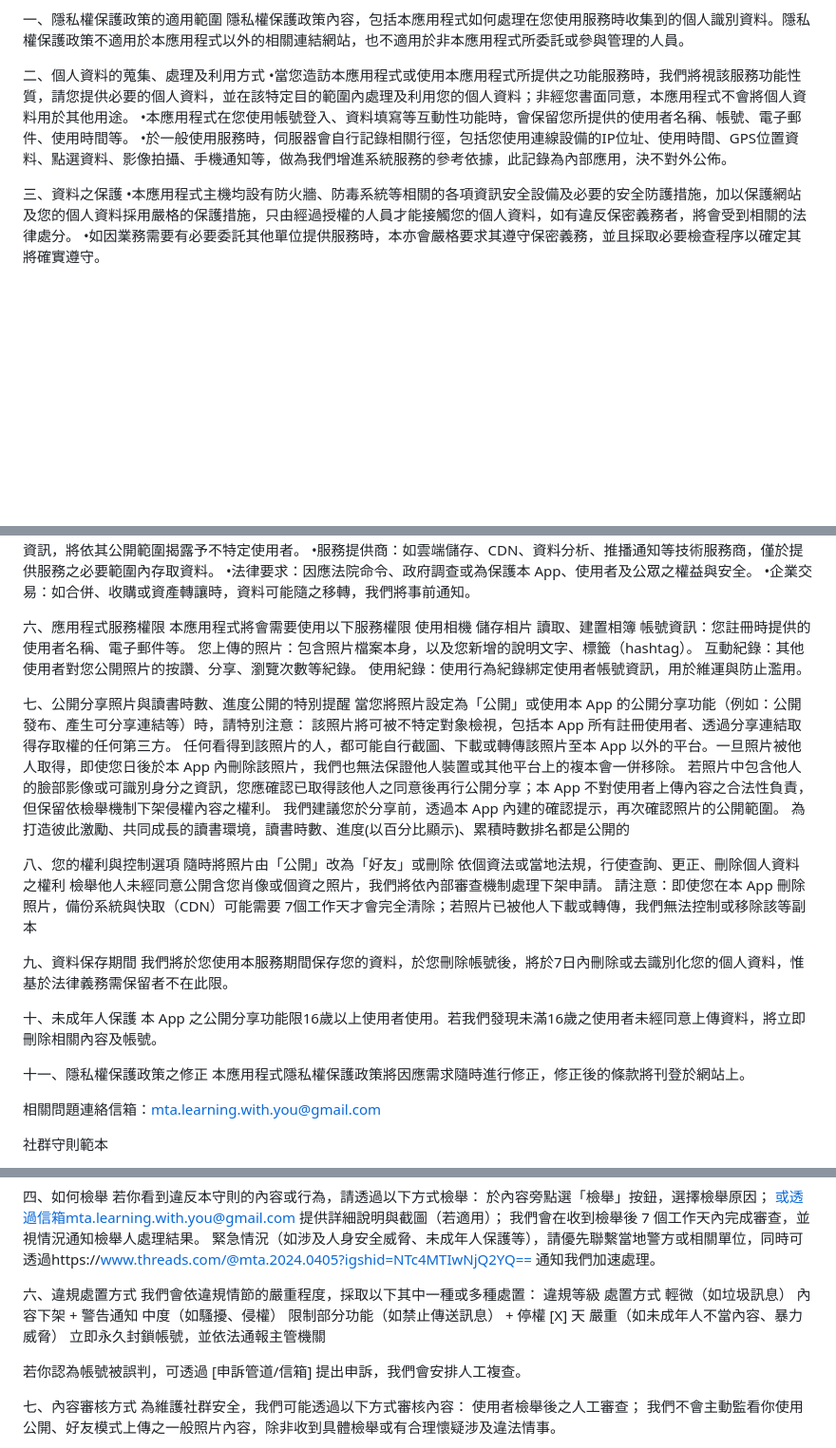
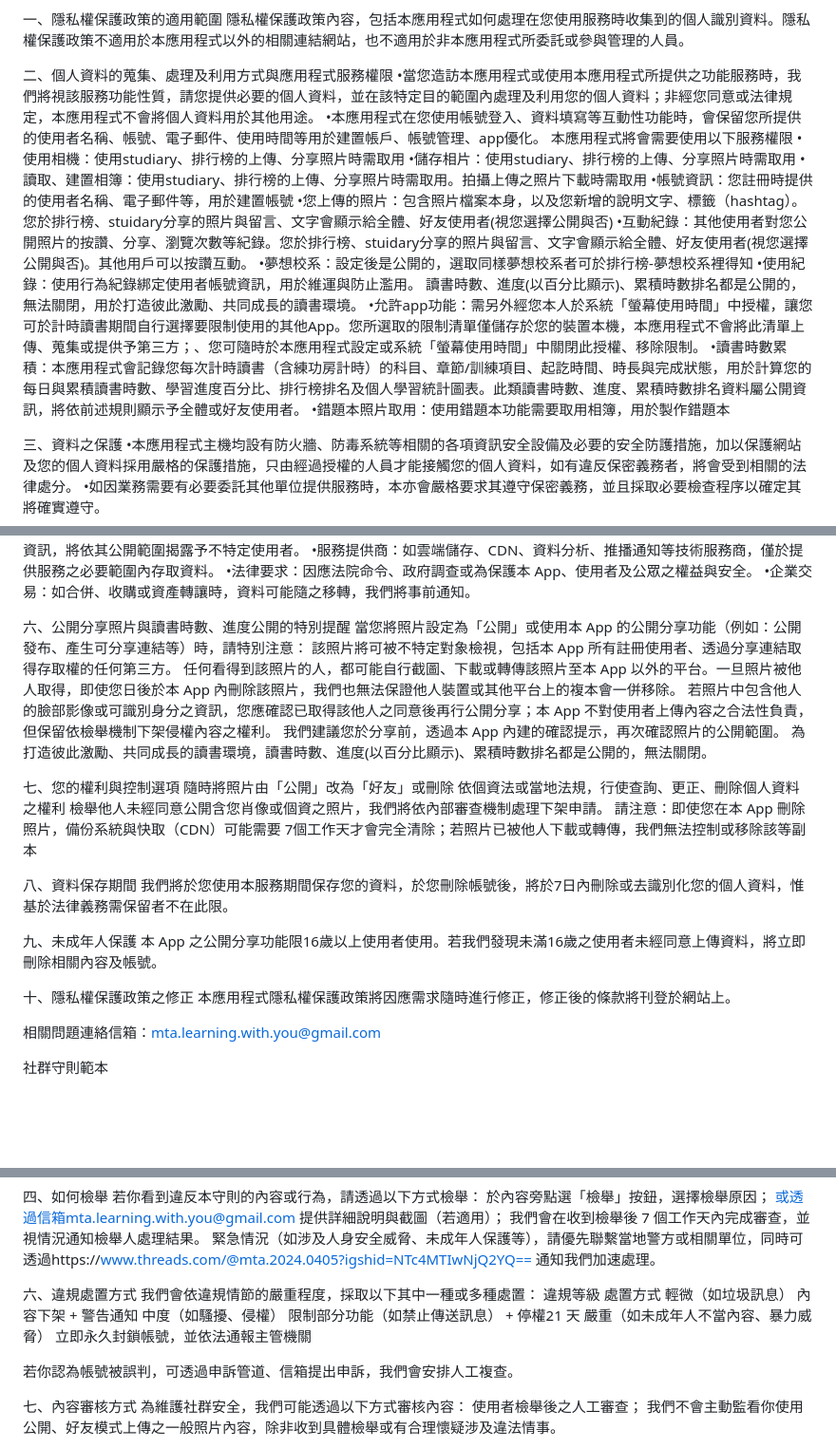
Before and after one commit to JustinLu090/privacy-policy, a Markdown page: README.md, 3 parts joined by grey strips. Shown at 95% size. Drawn GitHub-style; blank space fills up the shorter version.

Commit message:
Update privacy policy and service permissions

```diff
--- a/README.md
+++ b/README.md
@@ -3,10 +3,22 @@
 一、隱私權保護政策的適用範圍
 隱私權保護政策內容，包括本應用程式如何處理在您使用服務時收集到的個人識別資料。隱私權保護政策不適用於本應用程式以外的相關連結網站，也不適用於非本應用程式所委託或參與管理的人員。
 
-二、個人資料的蒐集、處理及利用方式
-•當您造訪本應用程式或使用本應用程式所提供之功能服務時，我們將視該服務功能性質，請您提供必要的個人資料，並在該特定目的範圍內處理及利用您的個人資料；非經您書面同意，本應用程式不會將個人資料用於其他用途。
-•本應用程式在您使用帳號登入、資料填寫等互動性功能時，會保留您所提供的使用者名稱、帳號、電子郵件、使用時間等。
-•於一般使用服務時，伺服器會自行記錄相關行徑，包括您使用連線設備的IP位址、使用時間、GPS位置資料、點選資料、影像拍攝、手機通知等，做為我們增進系統服務的參考依據，此記錄為內部應用，決不對外公佈。
+二、個人資料的蒐集、處理及利用方式與應用程式服務權限
+•當您造訪本應用程式或使用本應用程式所提供之功能服務時，我們將視該服務功能性質，請您提供必要的個人資料，並在該特定目的範圍內處理及利用您的個人資料；非經您同意或法律規定，本應用程式不會將個人資料用於其他用途。
+•本應用程式在您使用帳號登入、資料填寫等互動性功能時，會保留您所提供的使用者名稱、帳號、電子郵件、使用時間等用於建置帳戶、帳號管理、app優化。
+本應用程式將會需要使用以下服務權限
+•使用相機：使用studiary、排行榜的上傳、分享照片時需取用
+•儲存相片：使用studiary、排行榜的上傳、分享照片時需取用
+•讀取、建置相簿：使用studiary、排行榜的上傳、分享照片時需取用。拍攝上傳之照片下載時需取用
+•帳號資訊：您註冊時提供的使用者名稱、電子郵件等，用於建置帳號
+•您上傳的照片：包含照片檔案本身，以及您新增的說明文字、標籤（hashtag）。您於排行榜、stuidary分享的照片與留言、文字會顯示給全體、好友使用者(視您選擇公開與否)
+•互動紀錄：其他使用者對您公開照片的按讚、分享、瀏覽次數等紀錄。您於排行榜、stuidary分享的照片與留言、文字會顯示給全體、好友使用者(視您選擇公開與否)。其他用戶可以按讚互動。
+•夢想校系：設定後是公開的，選取同樣夢想校系者可於排行榜-夢想校系裡得知
+•使用紀錄：使用行為紀錄綁定使用者帳號資訊，用於維運與防止濫用。
+讀書時數、進度(以百分比顯示)、累積時數排名都是公開的，無法關閉，用於打造彼此激勵、共同成長的讀書環境。
+•允許app功能：需另外經您本人於系統「螢幕使用時間」中授權，讓您可於計時讀書期間自行選擇要限制使用的其他App。您所選取的限制清單僅儲存於您的裝置本機，本應用程式不會將此清單上傳、蒐集或提供予第三方；、您可隨時於本應用程式設定或系統「螢幕使用時間」中關閉此授權、移除限制。
+•讀書時數累積：本應用程式會記錄您每次計時讀書（含練功房計時）的科目、章節/訓練項目、起訖時間、時長與完成狀態，用於計算您的每日與累積讀書時數、學習進度百分比、排行榜排名及個人學習統計圖表。此類讀書時數、進度、累積時數排名資料屬公開資訊，將依前述規則顯示予全體或好友使用者。
+•錯題本照片取用：使用錯題本功能需要取用相簿，用於製作錯題本
 
 三、資料之保護
 •本應用程式主機均設有防火牆、防毒系統等相關的各項資訊安全設備及必要的安全防護措施，加以保護網站及您的個人資料採用嚴格的保護措施，只由經過授權的人員才能接觸您的個人資料，如有違反保密義務者，將會受到相關的法律處分。
@@ -29,37 +41,27 @@
 •企業交易：如合併、收購或資產轉讓時，資料可能隨之移轉，我們將事前通知。
 
 
-六、應用程式服務權限
-本應用程式將會需要使用以下服務權限
-使用相機
-儲存相片
-讀取、建置相簿
-帳號資訊：您註冊時提供的使用者名稱、電子郵件等。
-您上傳的照片：包含照片檔案本身，以及您新增的說明文字、標籤（hashtag）。
-互動紀錄：其他使用者對您公開照片的按讚、分享、瀏覽次數等紀錄。
-使用紀錄：使用行為紀錄綁定使用者帳號資訊，用於維運與防止濫用。
-
-七、公開分享照片與讀書時數、進度公開的特別提醒
+六、公開分享照片與讀書時數、進度公開的特別提醒
 當您將照片設定為「公開」或使用本 App 的公開分享功能（例如：公開發布、產生可分享連結等）時，請特別注意：
 該照片將可被不特定對象檢視，包括本 App 所有註冊使用者、透過分享連結取得存取權的任何第三方。
 任何看得到該照片的人，都可能自行截圖、下載或轉傳該照片至本 App 以外的平台。一旦照片被他人取得，即使您日後於本 App 內刪除該照片，我們也無法保證他人裝置或其他平台上的複本會一併移除。
 若照片中包含他人的臉部影像或可識別身分之資訊，您應確認已取得該他人之同意後再行公開分享；本 App 不對使用者上傳內容之合法性負責，但保留依檢舉機制下架侵權內容之權利。
 我們建議您於分享前，透過本 App 內建的確認提示，再次確認照片的公開範圍。
-為打造彼此激勵、共同成長的讀書環境，讀書時數、進度(以百分比顯示)、累積時數排名都是公開的
+為打造彼此激勵、共同成長的讀書環境，讀書時數、進度(以百分比顯示)、累積時數排名都是公開的，無法關閉。
 
-八、您的權利與控制選項
+七、您的權利與控制選項
 隨時將照片由「公開」改為「好友」或刪除
 依個資法或當地法規，行使查詢、更正、刪除個人資料之權利
 檢舉他人未經同意公開含您肖像或個資之照片，我們將依內部審查機制處理下架申請。
 請注意：即使您在本 App 刪除照片，備份系統與快取（CDN）可能需要 7個工作天才會完全清除；若照片已被他人下載或轉傳，我們無法控制或移除該等副本
 
-九、資料保存期間
+八、資料保存期間
 我們將於您使用本服務期間保存您的資料，於您刪除帳號後，將於7日內刪除或去識別化您的個人資料，惟基於法律義務需保留者不在此限。
 
-十、未成年人保護
+九、未成年人保護
 本 App 之公開分享功能限16歲以上使用者使用。若我們發現未滿16歲之使用者未經同意上傳資料，將立即刪除相關內容及帳號。
 
-十一、隱私權保護政策之修正
+十、隱私權保護政策之修正
 本應用程式隱私權保護政策將因應需求隨時進行修正，修正後的條款將刊登於網站上。
 
 相關問題連絡信箱：mta.learning.with.you@gmail.com
@@ -116,11 +118,11 @@
 輕微（如垃圾訊息）
 內容下架 + 警告通知
 中度（如騷擾、侵權）
-限制部分功能（如禁止傳送訊息） + 停權 [X] 天
+限制部分功能（如禁止傳送訊息） + 停權21 天
 嚴重（如未成年人不當內容、暴力威脅）
 立即永久封鎖帳號，並依法通報主管機關
 
-若你認為帳號被誤判，可透過 [申訴管道/信箱] 提出申訴，我們會安排人工複查。
+若你認為帳號被誤判，可透過申訴管道、信箱提出申訴，我們會安排人工複查。
 
 七、內容審核方式
 為維護社群安全，我們可能透過以下方式審核內容：
```
